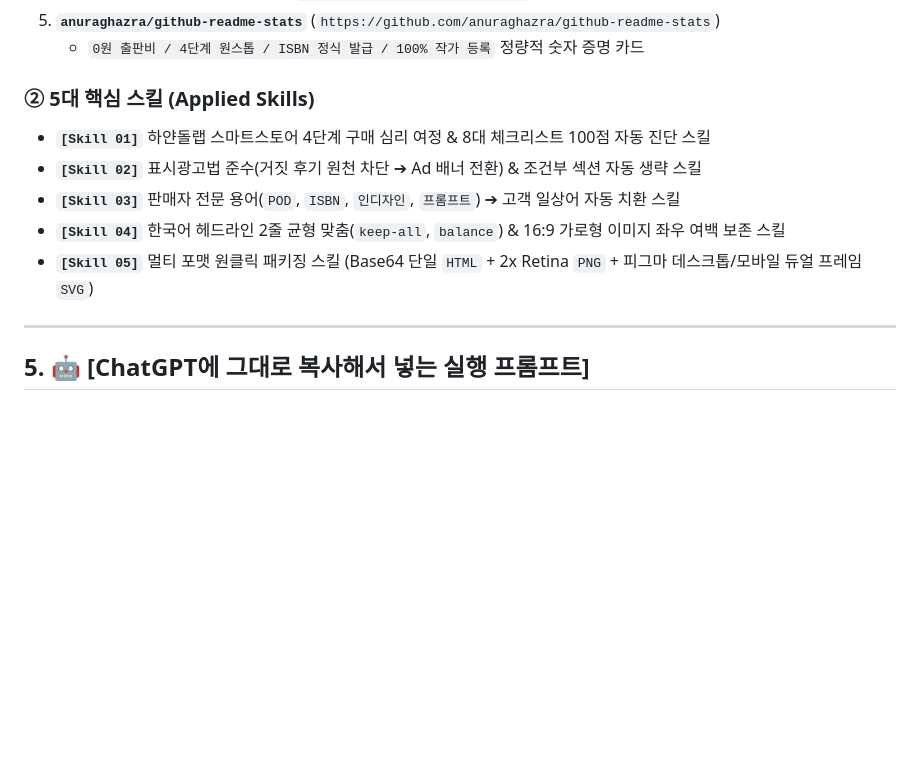
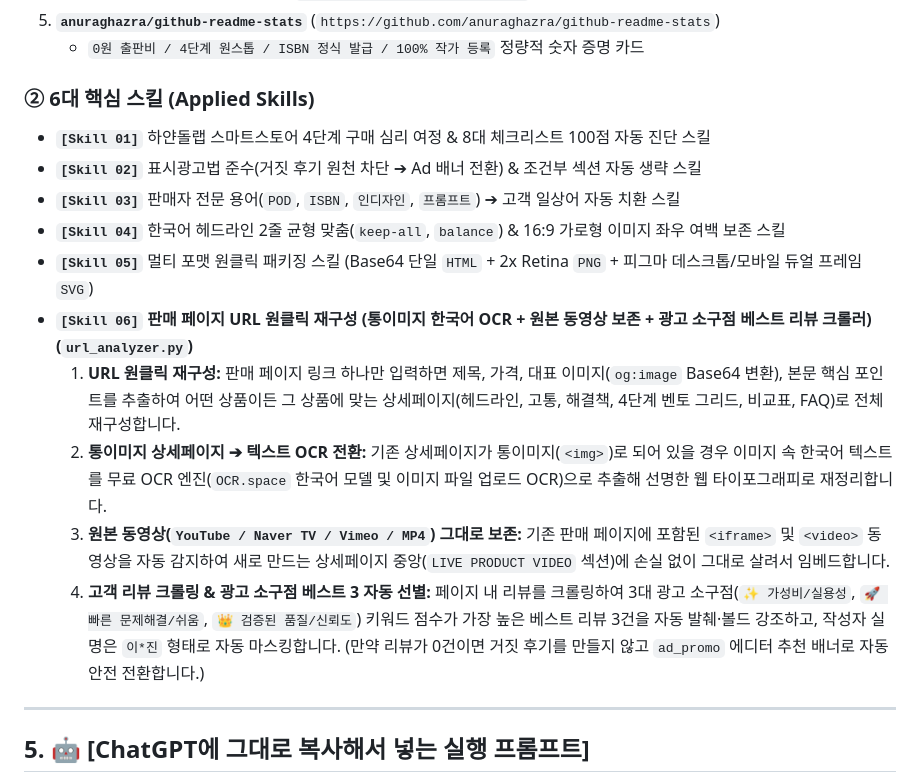
Before and after one commit to shinhanchaplain/marketing, a Markdown page: 08_전체_프로그램_진행_및_GPT_실행용_마스터가이드.md, the part around the change. Drawn GitHub-style; blank space fills up the shorter version.

Commit message:
Document Skill 06 (URL auto-reconstruction, Image OCR, Video preservation, Best Review crawler)

```diff
--- a/08_전체_프로그램_진행_및_GPT_실행용_마스터가이드.md
+++ b/08_전체_프로그램_진행_및_GPT_실행용_마스터가이드.md
@@ -88,12 +88,17 @@ flowchart TD
 5. **`anuraghazra/github-readme-stats`** (`https://github.com/anuraghazra/github-readme-stats`)
    - `0원 출판비 / 4단계 원스톱 / ISBN 정식 발급 / 100% 작가 등록` 정량적 숫자 증명 카드
 
-### ② 5대 핵심 스킬 (Applied Skills)
+### ② 6대 핵심 스킬 (Applied Skills)
 - **`[Skill 01]`** 하얀돌랩 스마트스토어 4단계 구매 심리 여정 & 8대 체크리스트 100점 자동 진단 스킬
 - **`[Skill 02]`** 표시광고법 준수(거짓 후기 원천 차단 ➔ Ad 배너 전환) & 조건부 섹션 자동 생략 스킬
 - **`[Skill 03]`** 판매자 전문 용어(`POD`, `ISBN`, `인디자인`, `프롬프트`) ➔ 고객 일상어 자동 치환 스킬
 - **`[Skill 04]`** 한국어 헤드라인 2줄 균형 맞춤(`keep-all`, `balance`) & 16:9 가로형 이미지 좌우 여백 보존 스킬
 - **`[Skill 05]`** 멀티 포맷 원클릭 패키징 스킬 (Base64 단일 `HTML` + 2x Retina `PNG` + 피그마 데스크톱/모바일 듀얼 프레임 `SVG`)
+- **`[Skill 06]` 판매 페이지 URL 원클릭 재구성 (통이미지 한국어 OCR + 원본 동영상 보존 + 광고 소구점 베스트 리뷰 크롤러) (`url_analyzer.py`)**
+  1. **URL 원클릭 재구성:** 판매 페이지 링크 하나만 입력하면 제목, 가격, 대표 이미지(`og:image` Base64 변환), 본문 핵심 포인트를 추출하여 어떤 상품이든 그 상품에 맞는 상세페이지(헤드라인, 고통, 해결책, 4단계 벤토 그리드, 비교표, FAQ)로 전체 재구성합니다.
+  2. **통이미지 상세페이지 ➔ 텍스트 OCR 전환:** 기존 상세페이지가 통이미지(`<img>`)로 되어 있을 경우 이미지 속 한국어 텍스트를 무료 OCR 엔진(`OCR.space` 한국어 모델 및 이미지 파일 업로드 OCR)으로 추출해 선명한 웹 타이포그래피로 재정리합니다.
+  3. **원본 동영상(`YouTube / Naver TV / Vimeo / MP4`) 그대로 보존:** 기존 판매 페이지에 포함된 `<iframe>` 및 `<video>` 동영상을 자동 감지하여 새로 만드는 상세페이지 중앙(`LIVE PRODUCT VIDEO` 섹션)에 손실 없이 그대로 살려서 임베드합니다.
+  4. **고객 리뷰 크롤링 & 광고 소구점 베스트 3 자동 선별:** 페이지 내 리뷰를 크롤링하여 3대 광고 소구점(`✨ 가성비/실용성`, `🚀 빠른 문제해결/쉬움`, `👑 검증된 품질/신뢰도`) 키워드 점수가 가장 높은 베스트 리뷰 3건을 자동 발췌·볼드 강조하고, 작성자 실명은 `이*진` 형태로 자동 마스킹합니다. (만약 리뷰가 0건이면 거짓 후기를 만들지 않고 `ad_promo` 에디터 추천 배너로 자동 안전 전환합니다.)
 
 ---
 
```
